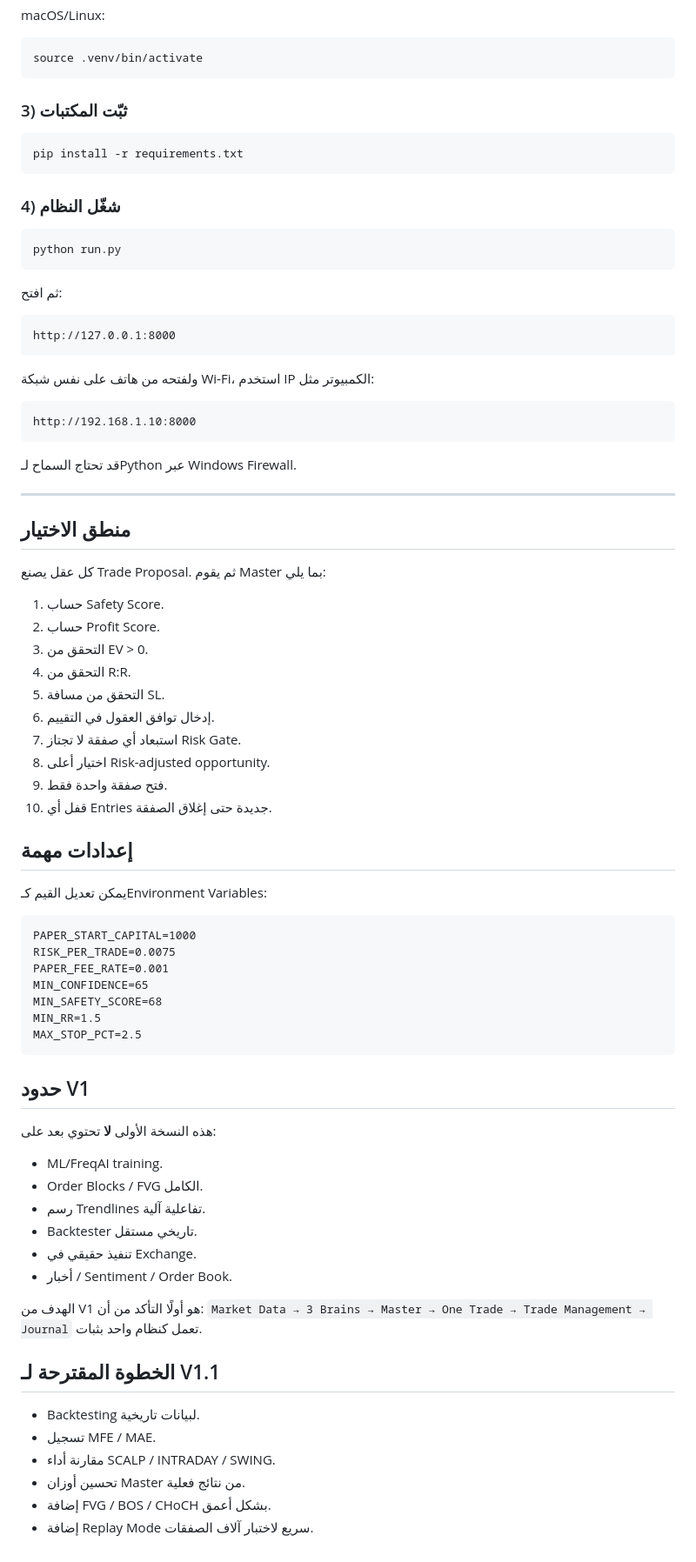
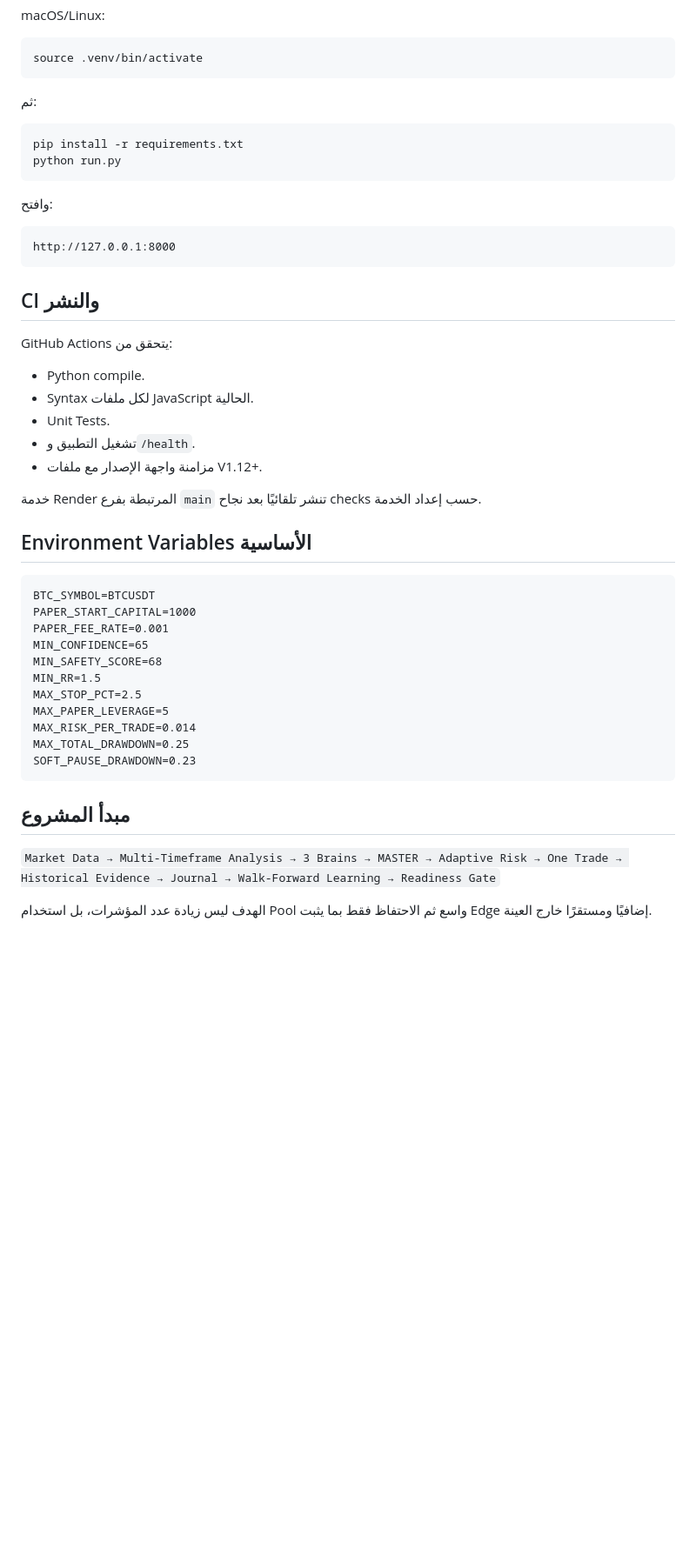
Before and after one commit to ostaze48-collab/BTC-Analyzer, a Markdown page: README.md, the part around one of its changes. Shown at 87% size. Drawn GitHub-style; blank space fills up the shorter version.

````diff
--- a/README.md
+++ b/README.md
@@ -91,83 +76,49 @@ macOS/Linux:
 source .venv/bin/activate
 ```
 
-### 3) ثبّت المكتبات
+ثم:
 
 ```bash
 pip install -r requirements.txt
-```
-
-### 4) شغّل النظام
-
-```bash
 python run.py
 ```
 
-ثم افتح:
+وافتح:
 
 ```text
 http://127.0.0.1:8000
 ```
 
-ولفتحه من هاتف على نفس شبكة Wi‑Fi، استخدم IP الكمبيوتر مثل:
+## CI والنشر
+
+GitHub Actions يتحقق من:
+
+- Python compile.
+- Syntax لكل ملفات JavaScript الحالية.
+- Unit Tests.
+- تشغيل التطبيق و`/health`.
+- مزامنة واجهة الإصدار مع ملفات V1.12+.
+
+خدمة Render المرتبطة بفرع `main` تنشر تلقائيًا بعد نجاح checks حسب إعداد الخدمة.
+
+## Environment Variables الأساسية
 
 ```text
-http://192.168.1.10:8000
-```
-
-قد تحتاج السماح لـPython عبر Windows Firewall.
-
----
-
-## منطق الاختيار
-
-كل عقل يصنع Trade Proposal. ثم يقوم Master بما يلي:
-
-1. حساب Safety Score.
-2. حساب Profit Score.
-3. التحقق من EV > 0.
-4. التحقق من R:R.
-5. التحقق من مسافة SL.
-6. إدخال توافق العقول في التقييم.
-7. استبعاد أي صفقة لا تجتاز Risk Gate.
-8. اختيار أعلى Risk-adjusted opportunity.
-9. فتح صفقة واحدة فقط.
-10. قفل أي Entries جديدة حتى إغلاق الصفقة.
-
-## إعدادات مهمة
-
-يمكن تعديل القيم كـEnvironment Variables:
-
-```text
+BTC_SYMBOL=BTCUSDT
 PAPER_START_CAPITAL=1000
-RISK_PER_TRADE=0.0075
 PAPER_FEE_RATE=0.001
 MIN_CONFIDENCE=65
 MIN_SAFETY_SCORE=68
 MIN_RR=1.5
 MAX_STOP_PCT=2.5
+MAX_PAPER_LEVERAGE=5
+MAX_RISK_PER_TRADE=0.014
+MAX_TOTAL_DRAWDOWN=0.25
+SOFT_PAUSE_DRAWDOWN=0.23
 ```
 
-## حدود V1
+## مبدأ المشروع
 
-هذه النسخة الأولى **لا** تحتوي بعد على:
+`Market Data → Multi-Timeframe Analysis → 3 Brains → MASTER → Adaptive Risk → One Trade → Historical Evidence → Journal → Walk-Forward Learning → Readiness Gate`
 
-- ML/FreqAI training.
-- Order Blocks / FVG الكامل.
-- رسم Trendlines تفاعلية آلية.
-- Backtester تاريخي مستقل.
-- تنفيذ حقيقي في Exchange.
-- أخبار / Sentiment / Order Book.
-
-الهدف من V1 هو أولًا التأكد من أن:
-`Market Data → 3 Brains → Master → One Trade → Trade Management → Journal`
-تعمل كنظام واحد بثبات.
-
-## الخطوة المقترحة لـ V1.1
-
-- Backtesting لبيانات تاريخية.
-- تسجيل MFE / MAE.
-- مقارنة أداء SCALP / INTRADAY / SWING.
-- تحسين أوزان Master من نتائج فعلية.
-- إضافة FVG / BOS / CHoCH بشكل أعمق.
-- إضافة Replay Mode سريع لاختبار آلاف الصفقات.
+الهدف ليس زيادة عدد المؤشرات، بل استخدام Pool واسع ثم الاحتفاظ فقط بما يثبت Edge إضافيًا ومستقرًا خارج العينة.
````
Also changed, not shown: other parts of README.md (+47 -62 lines).
